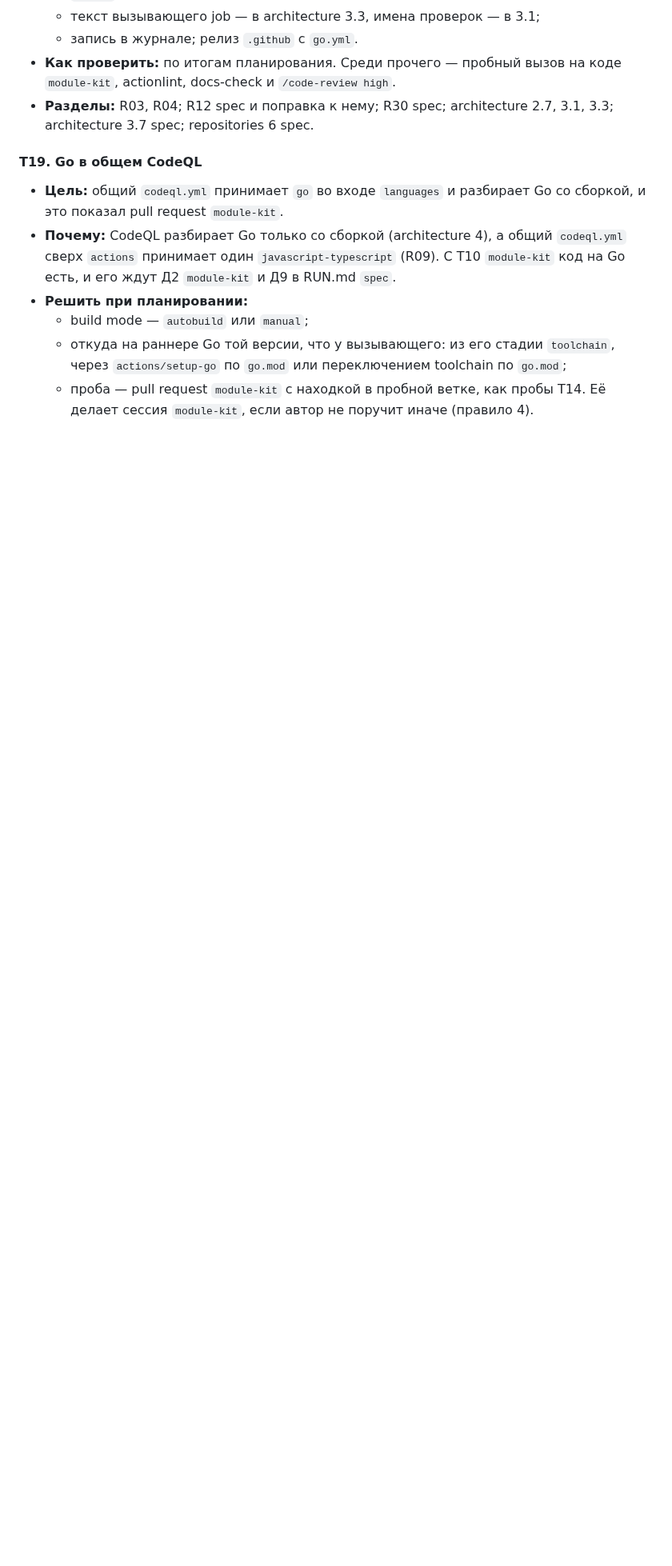
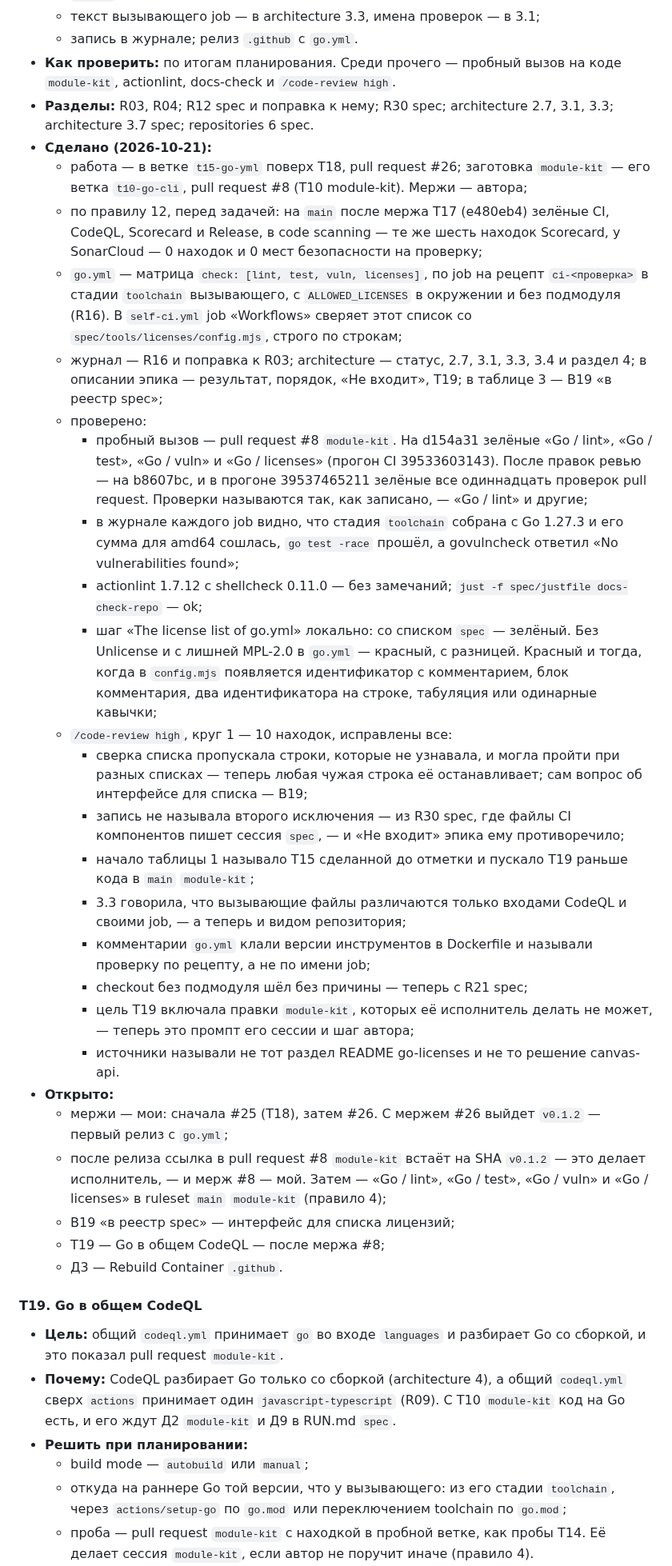
Before and after one commit to altnovatrail/.github, a Markdown page: RUN.md, the part around one of its changes. Shown at 80% size. GitHub-like rendering; blank space fills up the shorter version.

Commit message:
Record what T15 did and what is open (T15)
The trial in module-kit #8 passed at d154a31 and again at b8607bc, with all eleven checks of that pull request green. The first review's ten findings are fixed. The merges, the pin to v0.1.2 and module-kit's ruleset come next.

Co-Authored-By: Claude Opus 5.5 (1M context) <noreply@anthropic.com>
Signed-off-by: Ryazanov Alexander <45588152+RyazanovAlexander@users.noreply.github.com>

```diff
--- a/RUN.md
+++ b/RUN.md
@@ -552,6 +552,31 @@ E5 вынесен из E3 при его планировании, 2026-10-20: у
   - запись в журнале; релиз `.github` с `go.yml`.
 - **Как проверить:** по итогам планирования. Среди прочего — пробный вызов на коде `module-kit`, actionlint, docs-check и `/code-review high`.
 - **Разделы:** R03, R04; R12 spec и поправка к нему; R30 spec; architecture 2.7, 3.1, 3.3; architecture 3.7 spec; repositories 6 spec.
+- **Сделано (2026-10-21):**
+  - работа — в ветке `t15-go-yml` поверх T18, pull request #26; заготовка `module-kit` — его ветка `t10-go-cli`, pull request #8 (T10 module-kit). Мержи — автора;
+  - по правилу 12, перед задачей: на `main` после мержа T17 (e480eb4) зелёные CI, CodeQL, Scorecard и Release, в code scanning — те же шесть находок Scorecard, у SonarCloud — 0 находок и 0 мест безопасности на проверку;
+  - `go.yml` — матрица `check: [lint, test, vuln, licenses]`, по job на рецепт `ci-<проверка>` в стадии `toolchain` вызывающего, с `ALLOWED_LICENSES` в окружении и без подмодуля (R16). В `self-ci.yml` job «Workflows» сверяет этот список со `spec/tools/licenses/config.mjs`, строго по строкам;
+  - журнал — R16 и поправка к R03; architecture — статус, 2.7, 3.1, 3.3, 3.4 и раздел 4; в описании эпика — результат, порядок, «Не входит», T19; в таблице 3 — В19 «в реестр spec»;
+  - проверено:
+    - пробный вызов — pull request #8 `module-kit`. На d154a31 зелёные «Go / lint», «Go / test», «Go / vuln» и «Go / licenses» (прогон CI 39533603143). После правок ревью — на b8607bc, и в прогоне 39537465211 зелёные все одиннадцать проверок pull request. Проверки называются так, как записано, — «Go / lint» и другие;
+    - в журнале каждого job видно, что стадия `toolchain` собрана с Go 1.27.3 и его сумма для amd64 сошлась, `go test -race` прошёл, а govulncheck ответил «No vulnerabilities found»;
+    - actionlint 1.7.12 с shellcheck 0.11.0 — без замечаний; `just -f spec/justfile docs-check-repo` — ok;
+    - шаг «The license list of go.yml» локально: со списком `spec` — зелёный. Без Unlicense и с лишней MPL-2.0 в `go.yml` — красный, с разницей. Красный и тогда, когда в `config.mjs` появляется идентификатор с комментарием, блок комментария, два идентификатора на строке, табуляция или одинарные кавычки;
+  - `/code-review high`, круг 1 — 10 находок, исправлены все:
+    - сверка списка пропускала строки, которые не узнавала, и могла пройти при разных списках — теперь любая чужая строка её останавливает; сам вопрос об интерфейсе для списка — В19;
+    - запись не называла второго исключения — из R30 spec, где файлы CI компонентов пишет сессия `spec`, — и «Не входит» эпика ему противоречило;
+    - начало таблицы 1 называло T15 сделанной до отметки и пускало T19 раньше кода в `main` `module-kit`;
+    - 3.3 говорила, что вызывающие файлы различаются только входами CodeQL и своими job, — а теперь и видом репозитория;
+    - комментарии `go.yml` клали версии инструментов в Dockerfile и называли проверку по рецепту, а не по имени job;
+    - checkout без подмодуля шёл без причины — теперь с R21 spec;
+    - цель T19 включала правки `module-kit`, которых её исполнитель делать не может, — теперь это промпт его сессии и шаг автора;
+    - источники называли не тот раздел README go-licenses и не то решение canvas-api.
+- **Открыто:**
+  - мержи — мои: сначала #25 (T18), затем #26. С мержем #26 выйдет `v0.1.2` — первый релиз с `go.yml`;
+  - после релиза ссылка в pull request #8 `module-kit` встаёт на SHA `v0.1.2` — это делает исполнитель, — и мерж #8 — мой. Затем — «Go / lint», «Go / test», «Go / vuln» и «Go / licenses» в ruleset `main` `module-kit` (правило 4);
+  - В19 «в реестр spec» — интерфейс для списка лицензий;
+  - T19 — Go в общем CodeQL — после мержа #8;
+  - Д3 — Rebuild Container `.github`.
 
 #### T19. Go в общем CodeQL
 
```
Also changed, not shown: other parts of RUN.md (+1 -1 lines).
